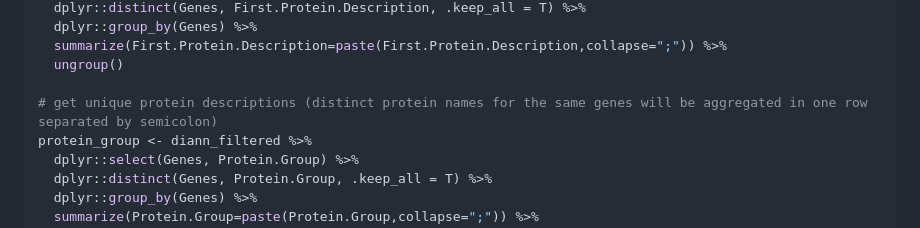
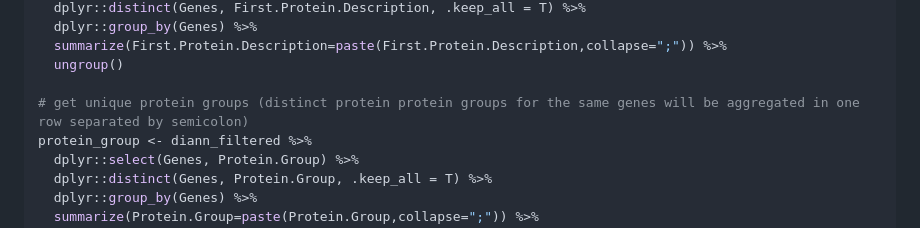
Before and after one commit to bshashikadze/diabetes-lung-omics-paper, a Markdown page: prep suppl tables/suppl_tables.md, the part around the change. GitHub-like rendering.

```diff
--- a/prep suppl tables/suppl_tables.md
+++ b/prep suppl tables/suppl_tables.md
@@ -93,7 +93,7 @@ protein_description <- diann_filtered %>%
   summarize(First.Protein.Description=paste(First.Protein.Description,collapse=";")) %>%
   ungroup()
 
-# get unique protein descriptions (distinct protein names for the same genes will be aggregated in one row separated by semicolon)
+# get unique protein groups (distinct protein protein groups for the same genes will be aggregated in one row separated by semicolon)
 protein_group <- diann_filtered %>%
   dplyr::select(Genes, Protein.Group) %>%
   dplyr::distinct(Genes, Protein.Group, .keep_all = T) %>%
```
